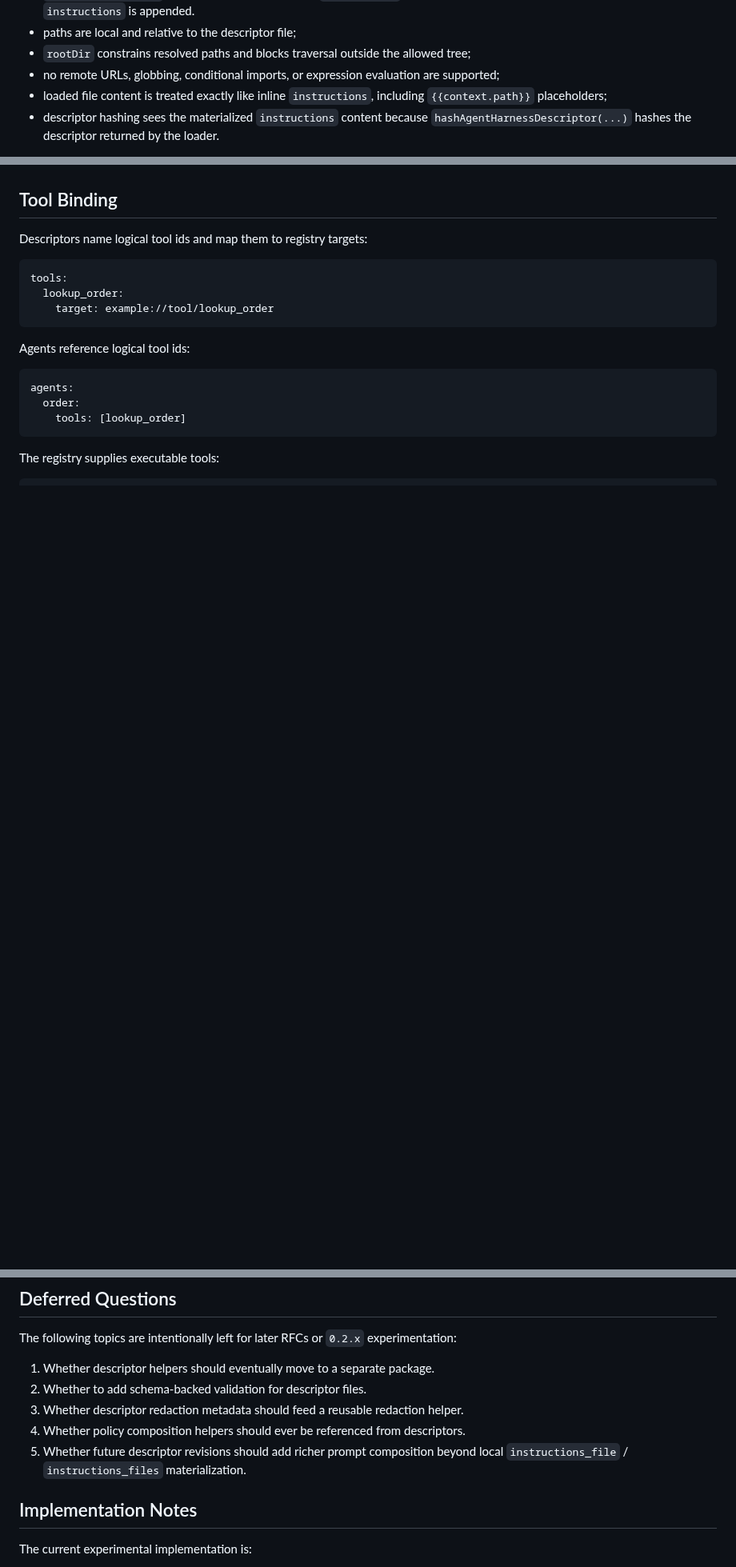
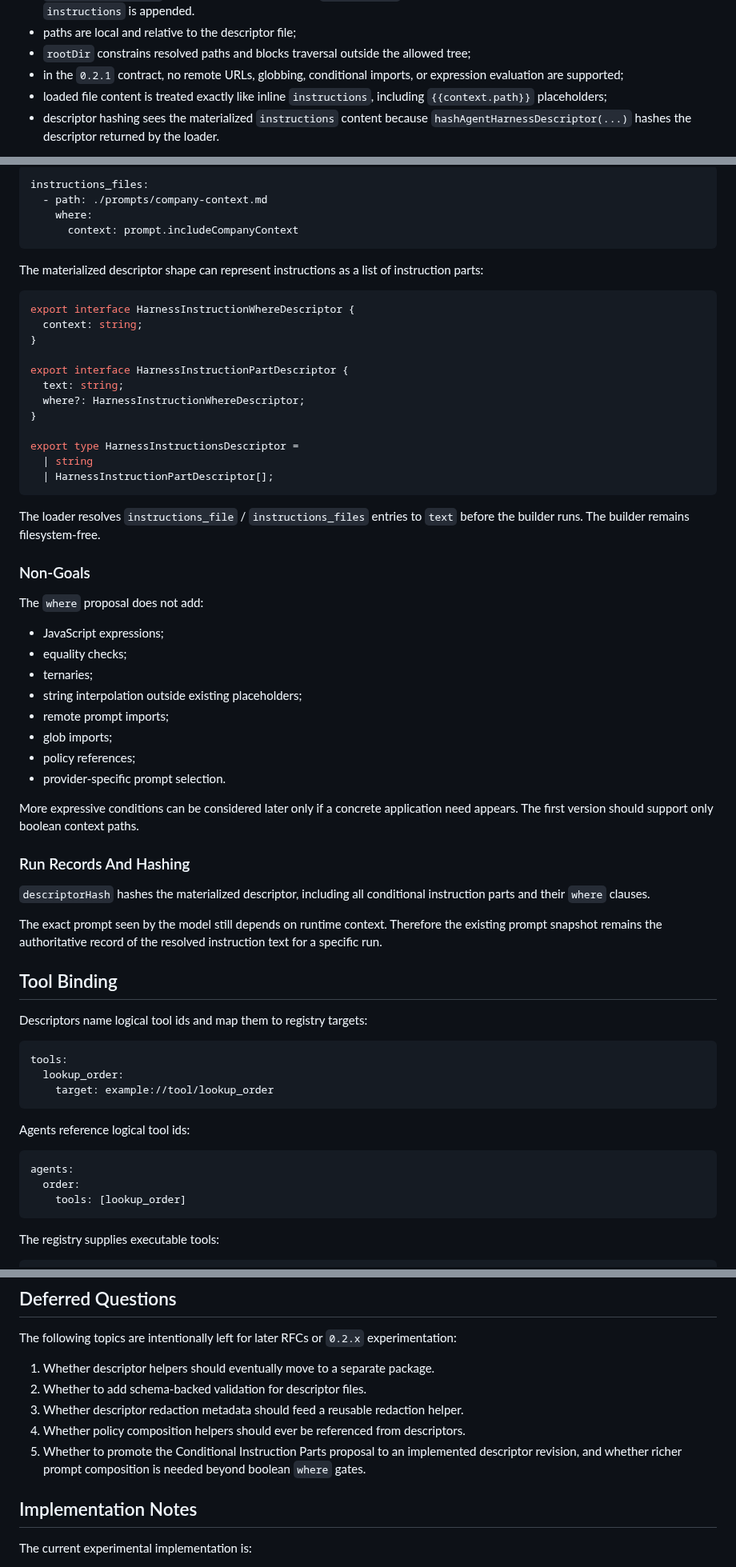
Before and after one commit to axiastudio/aioc, a Markdown page: docs/RFC-0011-agent-harness-descriptor.md, 3 parts joined by grey strips. Shown at 80% size. GitHub-like rendering; blank space fills up the shorter version.

````diff
--- a/docs/RFC-0011-agent-harness-descriptor.md
+++ b/docs/RFC-0011-agent-harness-descriptor.md
@@ -264,8 +264,8 @@ Rules:
 - paths are local and relative to the descriptor file;
 - `rootDir` constrains resolved paths and blocks traversal outside the allowed
   tree;
-- no remote URLs, globbing, conditional imports, or expression evaluation are
-  supported;
+- in the `0.2.1` contract, no remote URLs, globbing, conditional imports, or
+  expression evaluation are supported;
 - loaded file content is treated exactly like inline `instructions`, including
   `{{context.path}}` placeholders;
 - descriptor hashing sees the materialized `instructions` content because
@@ -368,3 +451,56 @@ This rule exists to make prompt/context coupling explicit and reviewable.
+```yaml
+instructions_files:
+  - path: ./prompts/company-context.md
+    where:
+      context: prompt.includeCompanyContext
+```
+
+The materialized descriptor shape can represent instructions as a list of
+instruction parts:
+
+```ts
+export interface HarnessInstructionWhereDescriptor {
+  context: string;
+}
+
+export interface HarnessInstructionPartDescriptor {
+  text: string;
+  where?: HarnessInstructionWhereDescriptor;
+}
+
+export type HarnessInstructionsDescriptor =
+  | string
+  | HarnessInstructionPartDescriptor[];
+```
+
+The loader resolves `instructions_file` / `instructions_files` entries to
+`text` before the builder runs. The builder remains filesystem-free.
+
+### Non-Goals
+
+The `where` proposal does not add:
+
+- JavaScript expressions;
+- equality checks;
+- ternaries;
+- string interpolation outside existing placeholders;
+- remote prompt imports;
+- glob imports;
+- policy references;
+- provider-specific prompt selection.
+
+More expressive conditions can be considered later only if a concrete
+application need appears. The first version should support only boolean context
+paths.
+
+### Run Records And Hashing
+
+`descriptorHash` hashes the materialized descriptor, including all conditional
+instruction parts and their `where` clauses.
+
+The exact prompt seen by the model still depends on runtime context. Therefore
+the existing prompt snapshot remains the authoritative record of the resolved
+instruction text for a specific run.
 
 ## Tool Binding
 
@@ -536,8 +672,9 @@ experimentation:
    helper.
 4. Whether policy composition helpers should ever be referenced from
    descriptors.
-5. Whether future descriptor revisions should add richer prompt composition
-   beyond local `instructions_file` / `instructions_files` materialization.
+5. Whether to promote the Conditional Instruction Parts proposal to an
+   implemented descriptor revision, and whether richer prompt composition is
+   needed beyond boolean `where` gates.
 
 ## Implementation Notes
 
````
Also changed, not shown: other parts of docs/RFC-0011-agent-harness-descriptor.md (+84 -1 lines).
